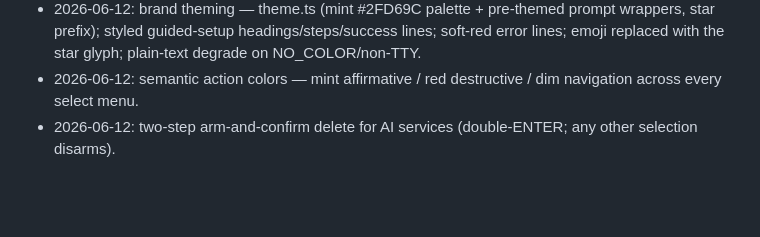
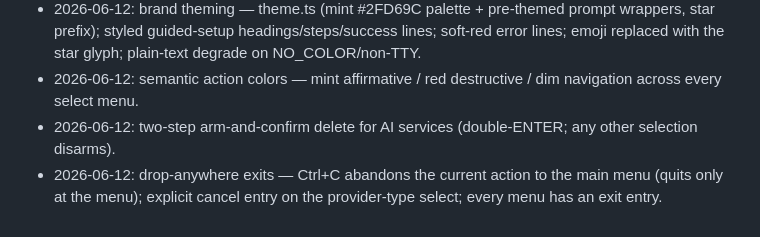
Before and after one commit to Arrosam/OpenKrakey, a Markdown page: overviews/nodes/cli.md, the part around the change. Drawn GitHub-style; blank space fills up the shorter version.

Commit message:
meta: cli overview changelog (drop-anywhere exits)

```diff
--- a/overviews/nodes/cli.md
+++ b/overviews/nodes/cli.md
@@ -45,3 +45,4 @@ pending
 - 2026-06-12: brand theming — theme.ts (mint #2FD69C palette + pre-themed prompt wrappers, star prefix); styled guided-setup headings/steps/success lines; soft-red error lines; emoji replaced with the star glyph; plain-text degrade on NO_COLOR/non-TTY.
 - 2026-06-12: semantic action colors — mint affirmative / red destructive / dim navigation across every select menu.
 - 2026-06-12: two-step arm-and-confirm delete for AI services (double-ENTER; any other selection disarms).
+- 2026-06-12: drop-anywhere exits — Ctrl+C abandons the current action to the main menu (quits only at the menu); explicit cancel entry on the provider-type select; every menu has an exit entry.
```
